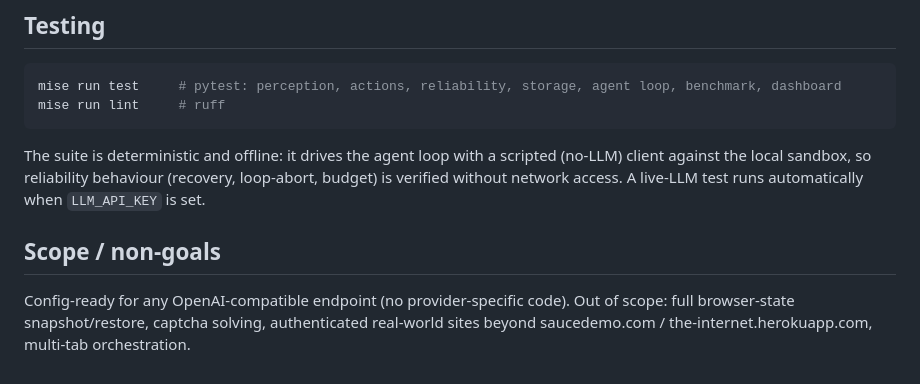
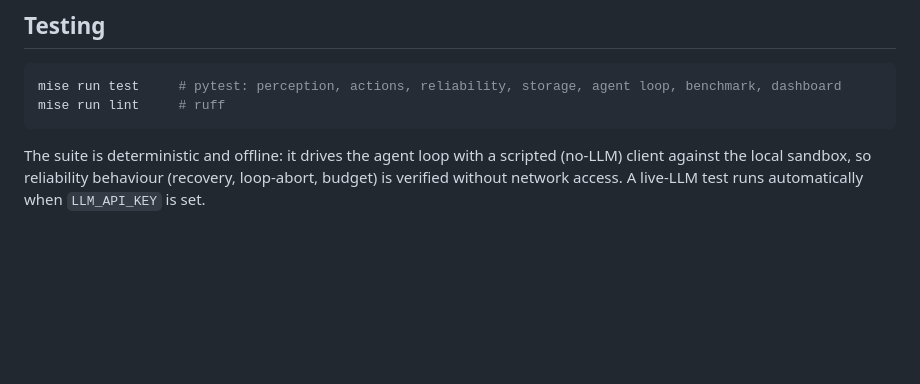
Before and after one commit to AbhijeetP21/autonomous-web-agent-v2.1, a Markdown page: README.md, the part around the change. GitHub-like rendering; blank space fills up the shorter version.

Commit message:
README cleanup

```diff
--- a/README.md
+++ b/README.md
@@ -197,9 +197,3 @@ mise run lint     # ruff
 The suite is deterministic and offline: it drives the agent loop with a scripted (no-LLM) client
 against the local sandbox, so reliability behaviour (recovery, loop-abort, budget) is verified
 without network access. A live-LLM test runs automatically when `LLM_API_KEY` is set.
-
-## Scope / non-goals
-
-Config-ready for any OpenAI-compatible endpoint (no provider-specific code). Out of scope: full
-browser-state snapshot/restore, captcha solving,
-authenticated real-world sites beyond saucedemo.com / the-internet.herokuapp.com, multi-tab orchestration.
```
